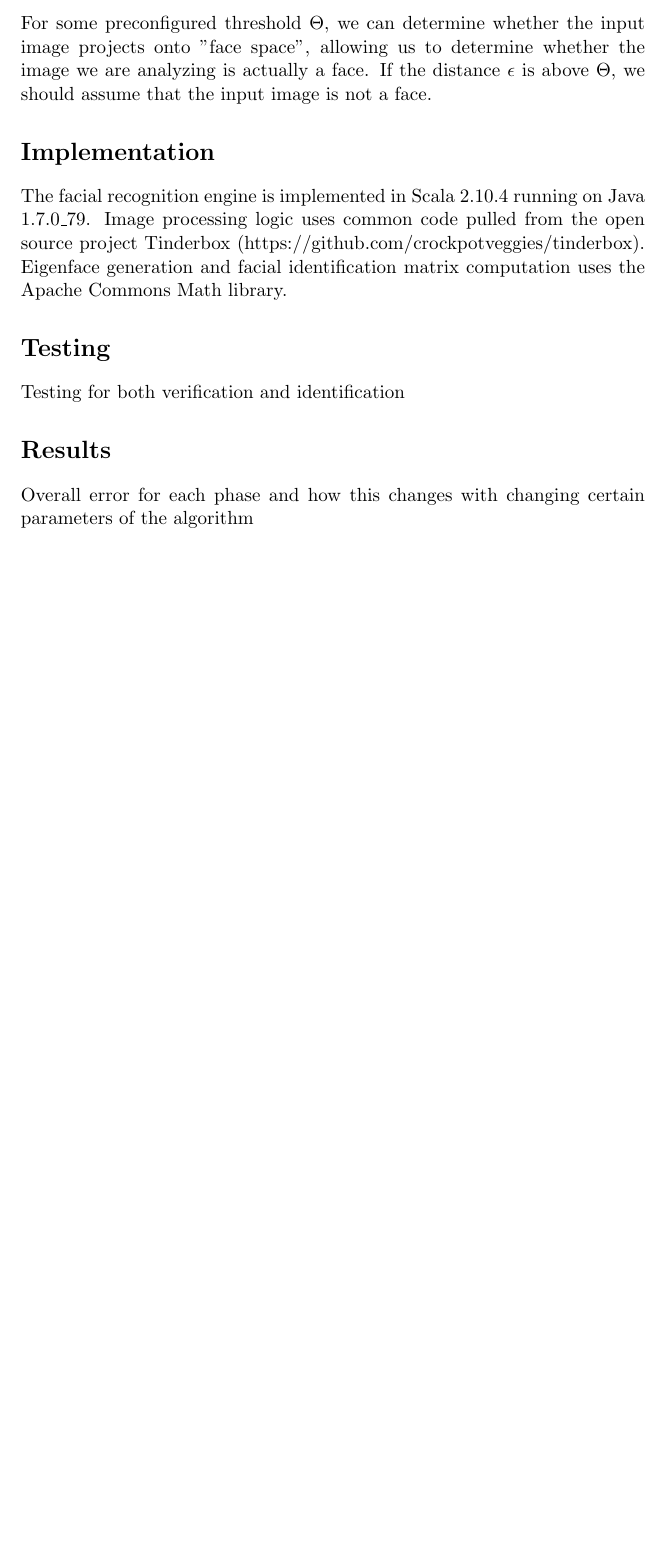
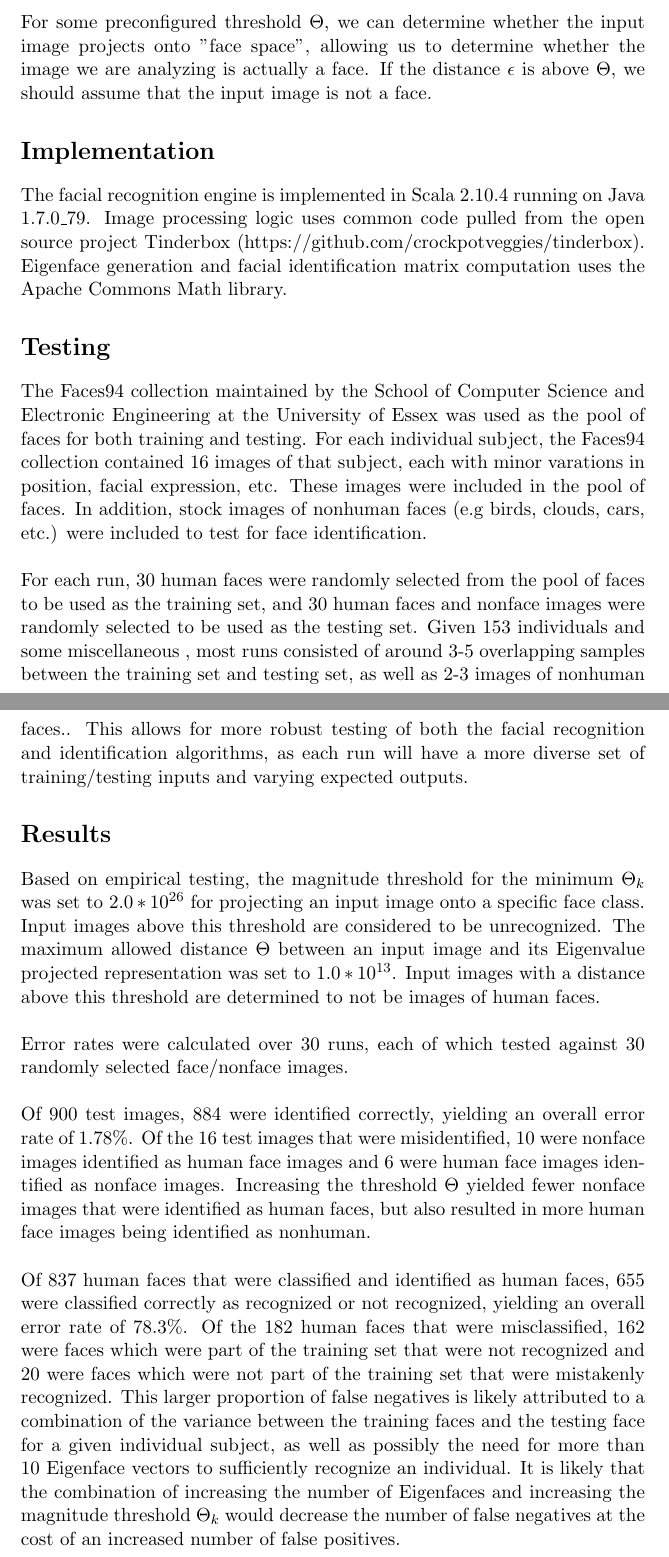
Before and after one commit to KevinJMao/FacialRecognitionHw7, a LaTeX document (docs/FacialRecognitionWriteup.tex): part of page 4 of 4 before the commit and two parts of pages 4 and 5 of 5 after it, the two joined at a grey line, cut so that both start at the same text, the shorter picture padded with empty space. Compiled offline with pdfLaTeX.

Commit message:
Updated writeup

```diff
--- a/docs/FacialRecognitionWriteup.tex
+++ b/docs/FacialRecognitionWriteup.tex
@@ -64,26 +66,25 @@ In order to ensure that the input image that we are classifying is an actual fac
 For some preconfigured threshold $\Theta$, we can determine whether the input image projects onto "face space", allowing us to determine whether the image we are analyzing is actually a face. If the distance $\epsilon$ is above $\Theta$, we should assume that the input image is not a face.
 
 \section*{Implementation}
-%Assume static faces
-%Details on protocols implementation and use of eigenfaces (e.g., number used).
-%No need for code but reference to data sources and software used expected.
-
 The facial recognition engine is implemented in Scala 2.10.4 running on Java 1.7.0\_79. Image processing logic uses common code pulled from the open source project Tinderbox (https://github.com/crockpotveggies/tinderbox). Eigenface generation and facial identification matrix computation uses the Apache Commons Math library.
 
 \section*{Testing}
 %Implement (A) verification; and (B) identification and report on performance.
-Testing for both verification and identification
+The Faces94 collection maintained by the School of Computer Science and Electronic Engineering at the University of Essex was used as the pool of faces for both training and testing. For each individual subject, the Faces94 collection contained 16 images of that subject, each with minor varations in position, facial expression, etc. These images were included in the pool of faces. In addition, stock images of nonhuman faces (e.g birds, clouds, cars, etc.) were included to test for face identification.\\
 
+\noindent
+For each run, 30 human faces were randomly selected from the pool of faces to be used as the training set, and 30 human faces and nonface images were randomly selected to be used as the testing set. Given 153 individuals and some miscellaneous , most runs consisted of around 3-5 overlapping samples between the training set and testing set, as well as 2-3 images of nonhuman faces.. This allows for more robust testing of both the facial recognition and identification algorithms, as each run will have a more diverse set of training/testing inputs and varying expected outputs.
 
 \section*{Results}
+%Overall error for each phase and how this changes with changing certain parameters of the algorithm
+Based on empirical testing, the magnitude threshold for the minimum $\Theta_k$ was set to $2.0*10^{26}$ for projecting an input image onto a specific face class. Input images above this threshold are considered to be unrecognized. The maximum allowed distance $\Theta$ between an input image and its Eigenvalue projected representation was set to $1.0*10^{13}$. Input images with a distance above this threshold are determined to not be images of human faces.\\
 
-Overall error for each phase and how this changes with changing certain parameters of the algorithm
+\noindent
+Error rates were calculated over 30 runs, each of which tested against 30 randomly selected face/nonface images.\\
 
+\noindent
+Of 900 test images, 884 were identified correctly, yielding an overall error rate of 1.78\%. Of the 16 test images that were misidentified, 10 were nonface images identified as human face images and 6 were human face images identified as nonface images. Increasing the threshold $\Theta$ yielded fewer nonface images that were identified as human faces, but also resulted in more human face images being identified as nonhuman.\\
 
-
-
-
-
-
-
+\noindent
+Of 837 human faces that were classified and identified as human faces, 655 were classified correctly as recognized or not recognized, yielding an overall error rate of 78.3\%. Of the 182 human faces that were misclassified, 162 were faces which were part of the training set that were not recognized and 20 were faces which were not part of the training set that were mistakenly recognized. This larger proportion of false negatives is likely attributed to a combination of the variance between the training faces and the testing face for a given individual subject, as well as possibly the need for more than 10 Eigenface vectors to sufficiently recognize an individual. It is likely that the combination of increasing the number of Eigenfaces and increasing the magnitude threshold $\Theta_k$ would decrease the number of false negatives at the cost of an increased number of false positives.
 \end{document}
```
Also changed, not shown: docs/FacialRecognitionWriteup.pdf, docs/FacialRecognitionWriteup.tex (8 more changed lines), 4 other files.
